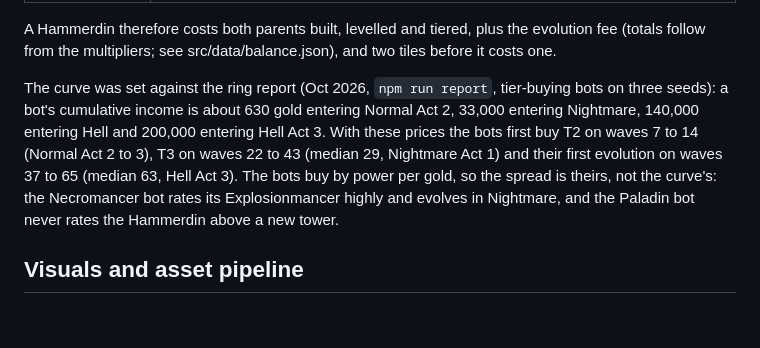
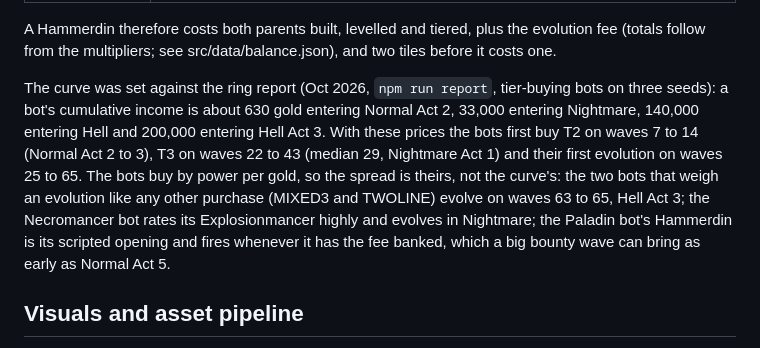
Before and after one commit to Slumach/d2td, a Markdown page: design.md, the part around the change. GitHub-like rendering; blank space fills up the shorter version.

Commit message:
design.md: the ring report numbers with the committed prices
Co-Authored-By: Claude Fable 5.1 <noreply@anthropic.com>
Claude-Session: https://claude.ai/code/session_01KSuymnLr21LUhFFjRpWkJz

```diff
--- a/design.md
+++ b/design.md
@@ -209,7 +209,7 @@ The ring report (tools/report.ts, `npm run report`) has every bot play all 75 wa
 
 A Hammerdin therefore costs both parents built, levelled and tiered, plus the evolution fee (totals follow from the multipliers; see src/data/balance.json), and two tiles before it costs one.
 
-The curve was set against the ring report (Oct 2026, `npm run report`, tier-buying bots on three seeds): a bot's cumulative income is about 630 gold entering Normal Act 2, 33,000 entering Nightmare, 140,000 entering Hell and 200,000 entering Hell Act 3. With these prices the bots first buy T2 on waves 7 to 14 (Normal Act 2 to 3), T3 on waves 22 to 43 (median 29, Nightmare Act 1) and their first evolution on waves 37 to 65 (median 63, Hell Act 3). The bots buy by power per gold, so the spread is theirs, not the curve's: the Necromancer bot rates its Explosionmancer highly and evolves in Nightmare, and the Paladin bot never rates the Hammerdin above a new tower.
+The curve was set against the ring report (Oct 2026, `npm run report`, tier-buying bots on three seeds): a bot's cumulative income is about 630 gold entering Normal Act 2, 33,000 entering Nightmare, 140,000 entering Hell and 200,000 entering Hell Act 3. With these prices the bots first buy T2 on waves 7 to 14 (Normal Act 2 to 3), T3 on waves 22 to 43 (median 29, Nightmare Act 1) and their first evolution on waves 25 to 65. The bots buy by power per gold, so the spread is theirs, not the curve's: the two bots that weigh an evolution like any other purchase (MIXED3 and TWOLINE) evolve on waves 63 to 65, Hell Act 3; the Necromancer bot rates its Explosionmancer highly and evolves in Nightmare; the Paladin bot's Hammerdin is its scripted opening and fires whenever it has the fee banked, which a big bounty wave can bring as early as Normal Act 5.
 
 ## Visuals and asset pipeline
 
```
